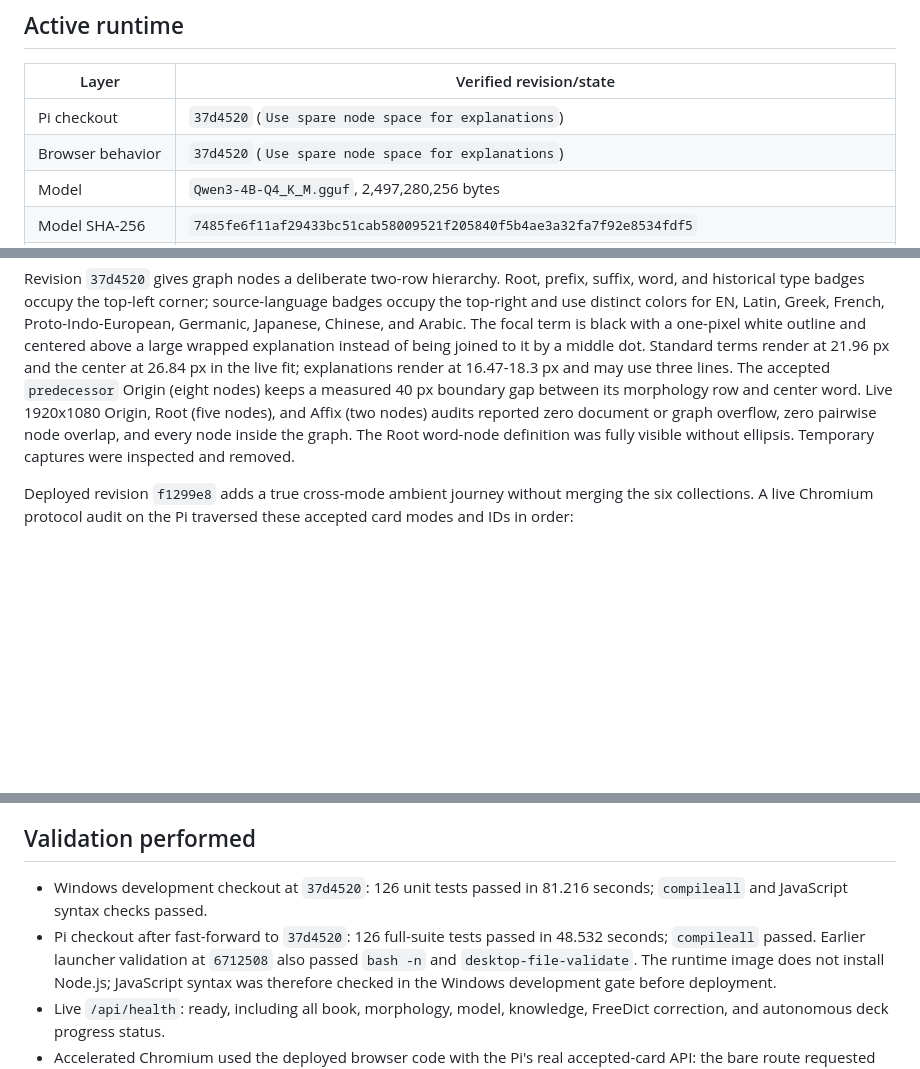
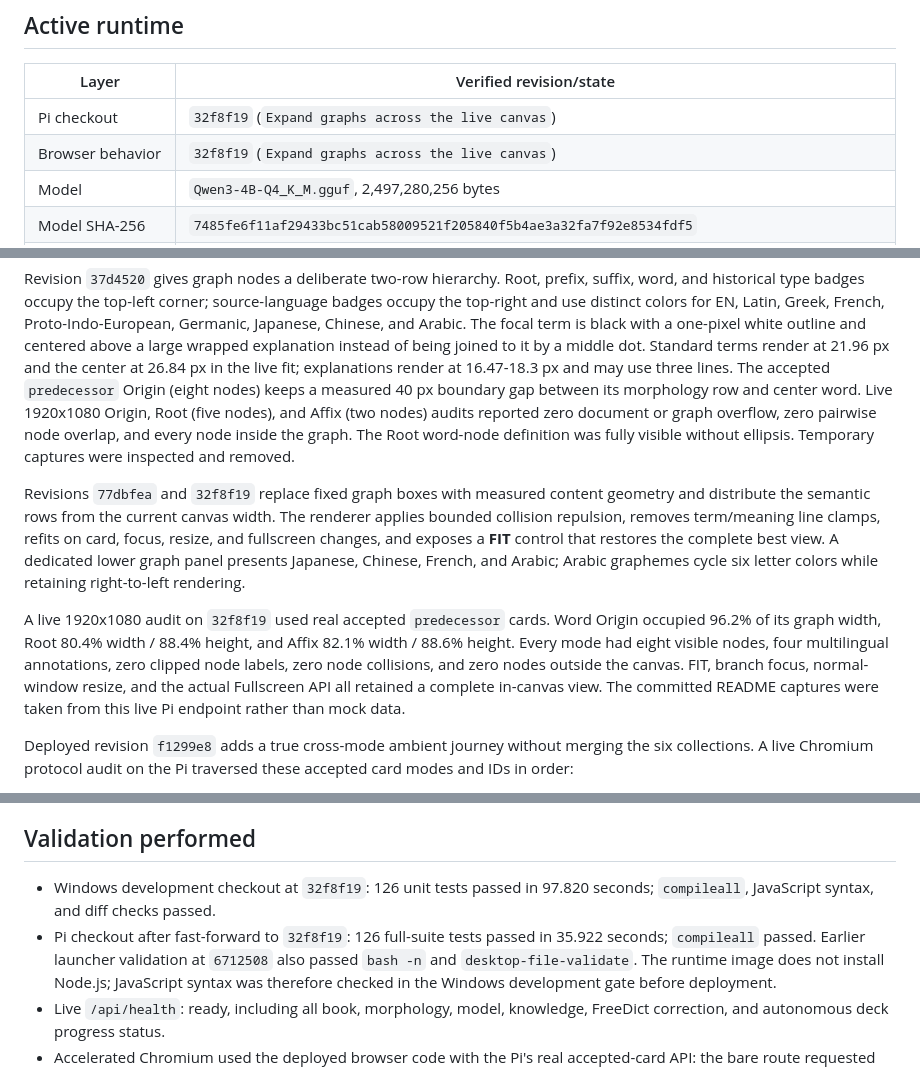
Before and after one commit to lachlanchen/LocalKnowledgeTerminal, a Markdown page: docs/pi-handoff.md, 3 parts joined by grey strips. Drawn GitHub-style; blank space fills up the shorter version.

```diff
--- a/docs/pi-handoff.md
+++ b/docs/pi-handoff.md
@@ -8,8 +8,8 @@ indexes, and captured screens are not stored in Git.
 
 | Layer | Verified revision/state |
 |---|---|
-| Pi checkout | `37d4520` (`Use spare node space for explanations`) |
-| Browser behavior | `37d4520` (`Use spare node space for explanations`) |
+| Pi checkout | `32f8f19` (`Expand graphs across the live canvas`) |
+| Browser behavior | `32f8f19` (`Expand graphs across the live canvas`) |
 | Model | `Qwen3-4B-Q4_K_M.gguf`, 2,497,280,256 bytes |
 | Model SHA-256 | `7485fe6f11af29433bc51cab58009521f205840f5b4ae3a32fa7f92e8534fdf5` |
 | llama.cpp package | pinned `v0.3.0`, source commit `c1d0e7a004015f23bc0233470b747b596f29b264` |
@@ -174,6 +174,22 @@ pairwise node overlap, and every node inside the graph. The Root word-node
 definition was fully visible without ellipsis. Temporary captures were
 inspected and removed.
 
+Revisions `77dbfea` and `32f8f19` replace fixed graph boxes with measured
+content geometry and distribute the semantic rows from the current canvas
+width. The renderer applies bounded collision repulsion, removes term/meaning
+line clamps, refits on card, focus, resize, and fullscreen changes, and exposes
+a **FIT** control that restores the complete best view. A dedicated lower graph
+panel presents Japanese, Chinese, French, and Arabic; Arabic graphemes cycle six
+letter colors while retaining right-to-left rendering.
+
+A live 1920x1080 audit on `32f8f19` used real accepted `predecessor` cards.
+Word Origin occupied 96.2% of its graph width, Root 80.4% width / 88.4% height,
+and Affix 82.1% width / 88.6% height. Every mode had eight visible nodes, four
+multilingual annotations, zero clipped node labels, zero node collisions, and
+zero nodes outside the canvas. FIT, branch focus, normal-window resize, and the
+actual Fullscreen API all retained a complete in-canvas view. The committed
+README captures were taken from this live Pi endpoint rather than mock data.
+
 Deployed revision `f1299e8` adds a true cross-mode ambient journey without
 merging the six collections. A live Chromium protocol audit on the Pi traversed
 these accepted card modes and IDs in order:
@@ -223,10 +239,10 @@ not imported by the core service.
 
 ## Validation performed
 
-- Windows development checkout at `37d4520`: 126 unit tests passed in 81.216
-  seconds; `compileall` and JavaScript syntax checks passed.
-- Pi checkout after fast-forward to `37d4520`: 126 full-suite tests passed in
-  48.532 seconds; `compileall` passed. Earlier launcher validation at `6712508`
+- Windows development checkout at `32f8f19`: 126 unit tests passed in 97.820
+  seconds; `compileall`, JavaScript syntax, and diff checks passed.
+- Pi checkout after fast-forward to `32f8f19`: 126 full-suite tests passed in
+  35.922 seconds; `compileall` passed. Earlier launcher validation at `6712508`
   also passed `bash -n` and `desktop-file-validate`.
   The runtime image does not install Node.js; JavaScript syntax was therefore
   checked in the Windows development gate before deployment.
```
Also changed, not shown: README.md (+12 -0 lines), docs/assets/word-card.png (added), docs/assets/word-origin.png (added).
